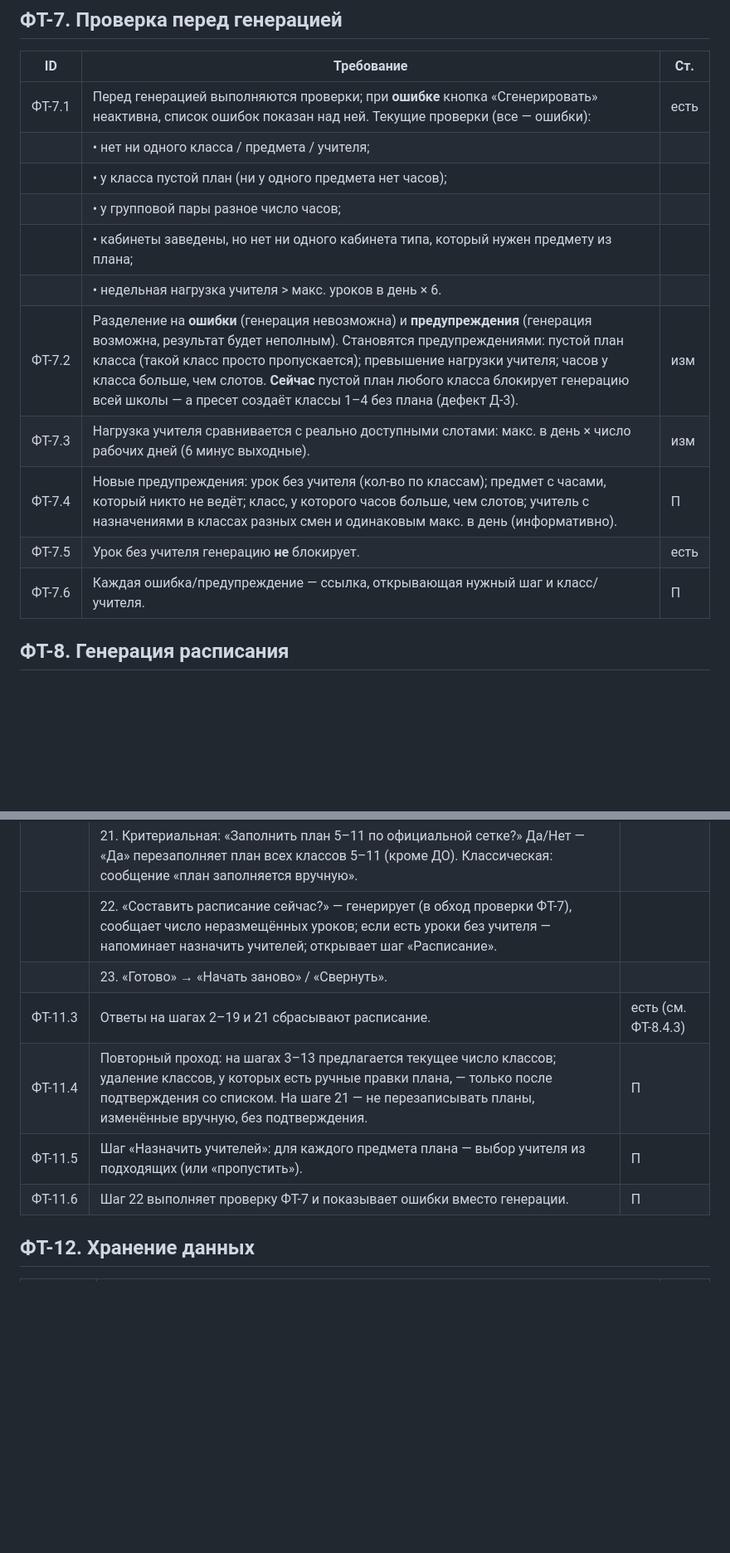
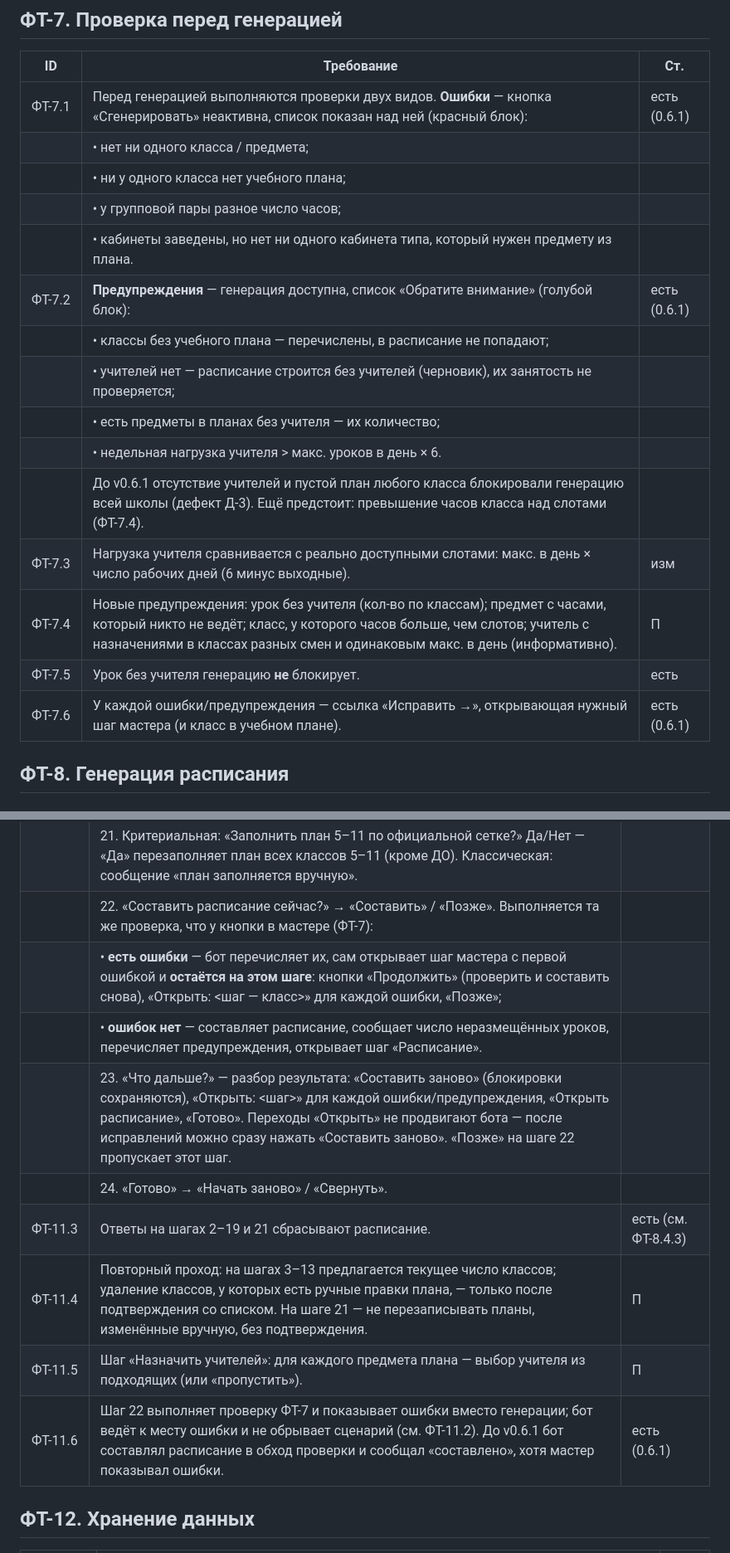
Before and after one commit to Nickrrg/schedule_UZ, a Markdown page: docs/ТЗ_этапы_разработки.md, 2 parts joined by grey strips. Shown at 83% size. Drawn GitHub-style; blank space fills up the shorter version.

```diff
--- a/docs/ТЗ_этапы_разработки.md
+++ b/docs/ТЗ_этапы_разработки.md
@@ -234,17 +234,21 @@
 
 | ID | Требование | Ст. |
 |---|---|---|
-| ФТ-7.1 | Перед генерацией выполняются проверки; при **ошибке** кнопка «Сгенерировать» неактивна, список ошибок показан над ней. Текущие проверки (все — ошибки): | есть |
-| | • нет ни одного класса / предмета / учителя; | |
-| | • у класса пустой план (ни у одного предмета нет часов); | |
+| ФТ-7.1 | Перед генерацией выполняются проверки двух видов. **Ошибки** — кнопка «Сгенерировать» неактивна, список показан над ней (красный блок): | есть (0.6.1) |
+| | • нет ни одного класса / предмета; | |
+| | • ни у одного класса нет учебного плана; | |
 | | • у групповой пары разное число часов; | |
-| | • кабинеты заведены, но нет ни одного кабинета типа, который нужен предмету из плана; | |
+| | • кабинеты заведены, но нет ни одного кабинета типа, который нужен предмету из плана. | |
+| ФТ-7.2 | **Предупреждения** — генерация доступна, список «Обратите внимание» (голубой блок): | есть (0.6.1) |
+| | • классы без учебного плана — перечислены, в расписание не попадают; | |
+| | • учителей нет — расписание строится без учителей (черновик), их занятость не проверяется; | |
+| | • есть предметы в планах без учителя — их количество; | |
 | | • недельная нагрузка учителя > макс. уроков в день × 6. | |
-| ФТ-7.2 | Разделение на **ошибки** (генерация невозможна) и **предупреждения** (генерация возможна, результат будет неполным). Становятся предупреждениями: пустой план класса (такой класс просто пропускается); превышение нагрузки учителя; часов у класса больше, чем слотов. **Сейчас** пустой план любого класса блокирует генерацию всей школы — а пресет создаёт классы 1–4 без плана (дефект Д-3). | изм |
+| | До v0.6.1 отсутствие учителей и пустой план любого класса блокировали генерацию всей школы (дефект Д-3). Ещё предстоит: превышение часов класса над слотами (ФТ-7.4). | |
 | ФТ-7.3 | Нагрузка учителя сравнивается с реально доступными слотами: макс. в день × число рабочих дней (6 минус выходные). | изм |
 | ФТ-7.4 | Новые предупреждения: урок без учителя (кол-во по классам); предмет с часами, который никто не ведёт; класс, у которого часов больше, чем слотов; учитель с назначениями в классах разных смен и одинаковым макс. в день (информативно). | П |
 | ФТ-7.5 | Урок без учителя генерацию **не** блокирует. | есть |
-| ФТ-7.6 | Каждая ошибка/предупреждение — ссылка, открывающая нужный шаг и класс/учителя. | П |
+| ФТ-7.6 | У каждой ошибки/предупреждения — ссылка «Исправить →», открывающая нужный шаг мастера (и класс в учебном плане). | есть (0.6.1) |
 
 ## ФТ-8. Генерация расписания
 
@@ -336,12 +340,15 @@
 | | 18–19. Макс. уроков в день: 1–4 классы — 4…7, 5–11 — 5…8. | |
 | | 20. Загрузка отчёта «Сотрудники» или «Пропустить»; при ошибке — повторить. | |
 | | 21. Критериальная: «Заполнить план 5–11 по официальной сетке?» Да/Нет — «Да» перезаполняет план всех классов 5–11 (кроме ДО). Классическая: сообщение «план заполняется вручную». | |
-| | 22. «Составить расписание сейчас?» — генерирует (в обход проверки ФТ-7), сообщает число неразмещённых уроков; если есть уроки без учителя — напоминает назначить учителей; открывает шаг «Расписание». | |
-| | 23. «Готово» → «Начать заново» / «Свернуть». | |
+| | 22. «Составить расписание сейчас?» → «Составить» / «Позже». Выполняется та же проверка, что у кнопки в мастере (ФТ-7): | |
+| | • **есть ошибки** — бот перечисляет их, сам открывает шаг мастера с первой ошибкой и **остаётся на этом шаге**: кнопки «Продолжить» (проверить и составить снова), «Открыть: <шаг — класс>» для каждой ошибки, «Позже»; | |
+| | • **ошибок нет** — составляет расписание, сообщает число неразмещённых уроков, перечисляет предупреждения, открывает шаг «Расписание». | |
+| | 23. «Что дальше?» — разбор результата: «Составить заново» (блокировки сохраняются), «Открыть: <шаг>» для каждой ошибки/предупреждения, «Открыть расписание», «Готово». Переходы «Открыть» не продвигают бота — после исправлений можно сразу нажать «Составить заново». «Позже» на шаге 22 пропускает этот шаг. | |
+| | 24. «Готово» → «Начать заново» / «Свернуть». | |
 | ФТ-11.3 | Ответы на шагах 2–19 и 21 сбрасывают расписание. | есть (см. ФТ-8.4.3) |
 | ФТ-11.4 | Повторный проход: на шагах 3–13 предлагается текущее число классов; удаление классов, у которых есть ручные правки плана, — только после подтверждения со списком. На шаге 21 — не перезаписывать планы, изменённые вручную, без подтверждения. | П |
 | ФТ-11.5 | Шаг «Назначить учителей»: для каждого предмета плана — выбор учителя из подходящих (или «пропустить»). | П |
-| ФТ-11.6 | Шаг 22 выполняет проверку ФТ-7 и показывает ошибки вместо генерации. | П |
+| ФТ-11.6 | Шаг 22 выполняет проверку ФТ-7 и показывает ошибки вместо генерации; бот ведёт к месту ошибки и не обрывает сценарий (см. ФТ-11.2). До v0.6.1 бот составлял расписание в обход проверки и сообщал «составлено», хотя мастер показывал ошибки. | есть (0.6.1) |
 
 ## ФТ-12. Хранение данных
 
```
Also changed, not shown: other parts of docs/ТЗ_этапы_разработки.md (+12 -10 lines), docs/ПМИ_конструктор_расписания.md (+12 -7 lines).
